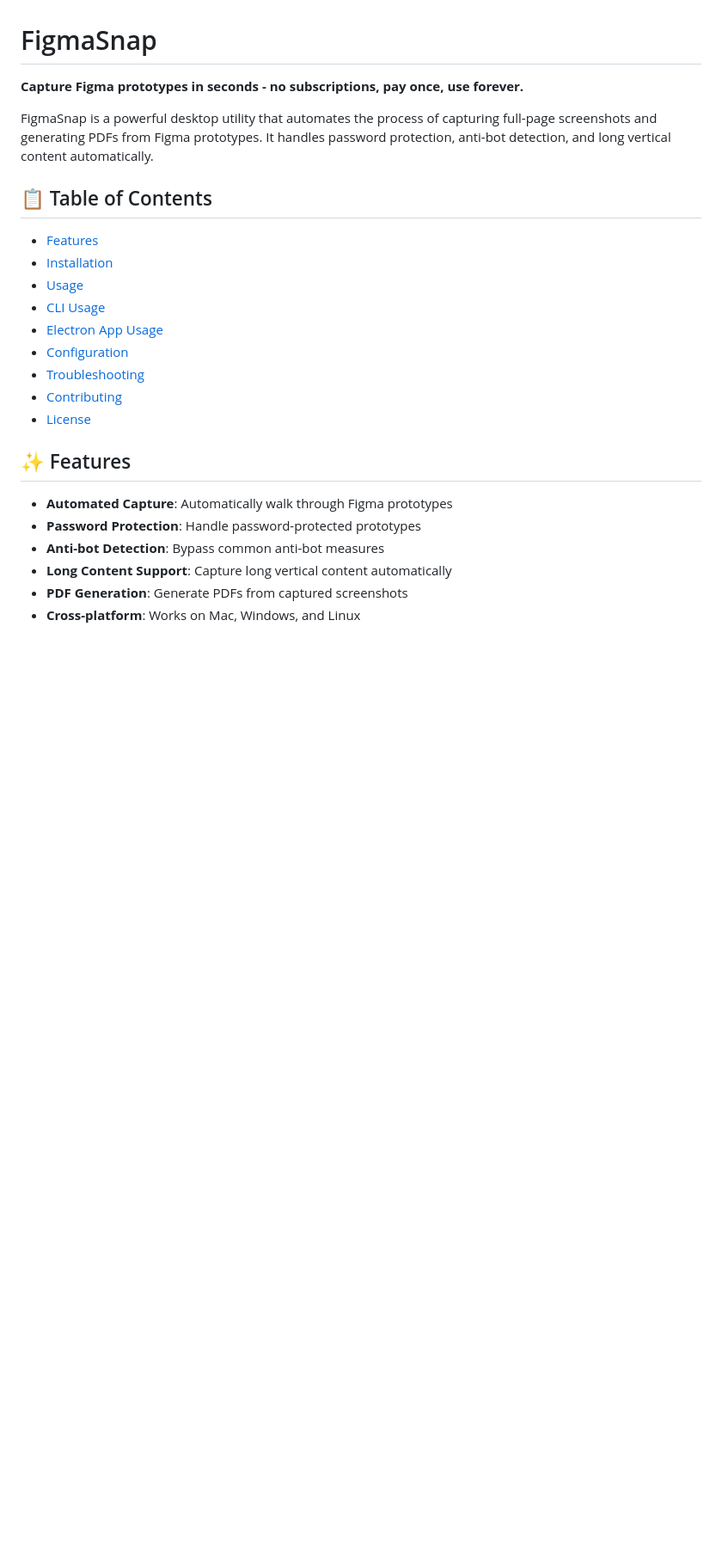
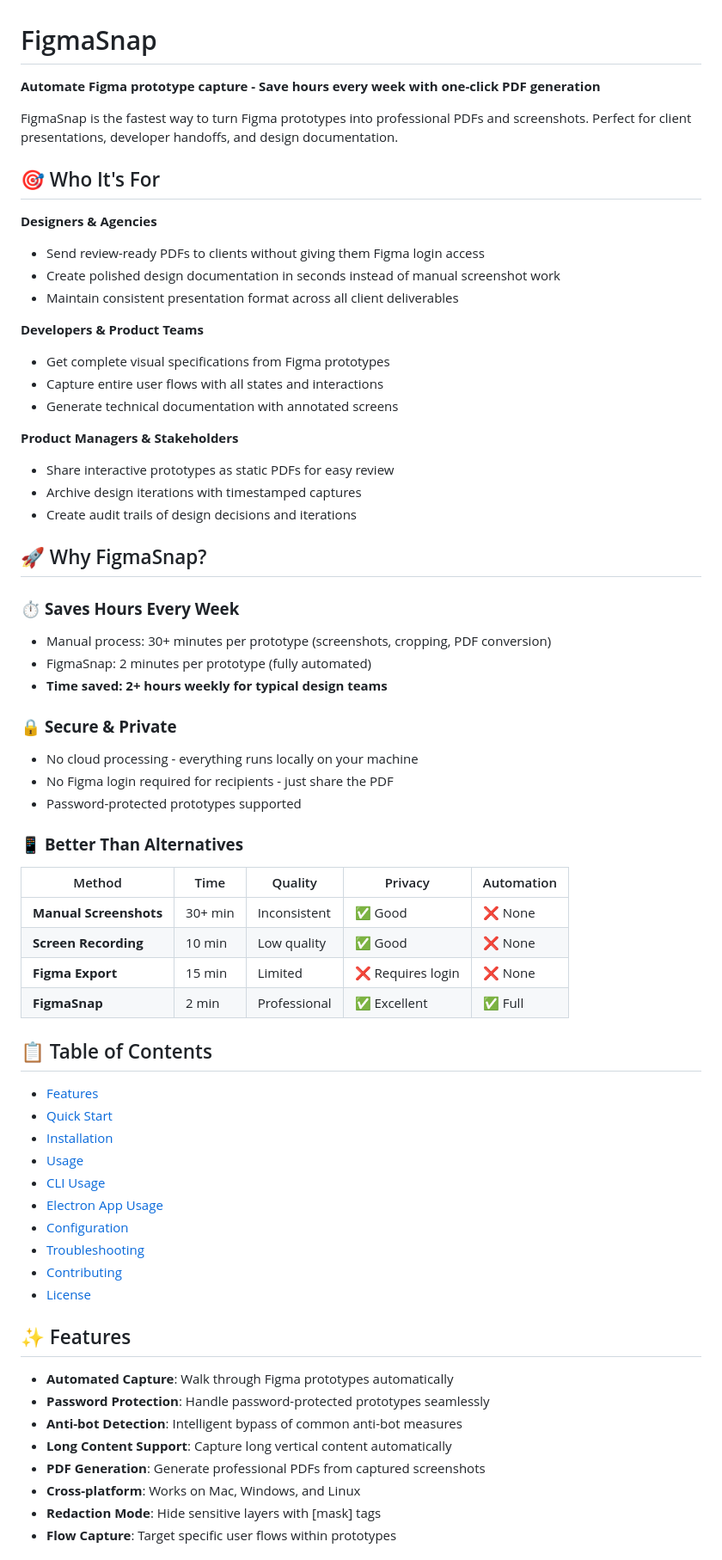
Before and after one commit to motacola/figma-scraper, a Markdown page: README.md, the part around one of its changes. Shown at 86% size. Drawn GitHub-style; blank space fills up the shorter version.

Commit message:
Enhance README with better positioning and use cases

```diff
--- a/README.md
+++ b/README.md
@@ -1,12 +1,56 @@
 # FigmaSnap
 
-**Capture Figma prototypes in seconds - no subscriptions, pay once, use forever.**
+**Automate Figma prototype capture - Save hours every week with one-click PDF generation**
 
-FigmaSnap is a powerful desktop utility that automates the process of capturing full-page screenshots and generating PDFs from Figma prototypes. It handles password protection, anti-bot detection, and long vertical content automatically.
+FigmaSnap is the fastest way to turn Figma prototypes into professional PDFs and screenshots. Perfect for client presentations, developer handoffs, and design documentation.
+
+## 🎯 Who It's For
+
+**Designers & Agencies**
+
+- Send review-ready PDFs to clients without giving them Figma login access
+- Create polished design documentation in seconds instead of manual screenshot work
+- Maintain consistent presentation format across all client deliverables
+
+**Developers & Product Teams**
+
+- Get complete visual specifications from Figma prototypes
+- Capture entire user flows with all states and interactions
+- Generate technical documentation with annotated screens
+
+**Product Managers & Stakeholders**
+
+- Share interactive prototypes as static PDFs for easy review
+- Archive design iterations with timestamped captures
+- Create audit trails of design decisions and iterations
+
+## 🚀 Why FigmaSnap?
+
+### ⏱️ **Saves Hours Every Week**
+
+- Manual process: 30+ minutes per prototype (screenshots, cropping, PDF conversion)
+- FigmaSnap: 2 minutes per prototype (fully automated)
+- **Time saved: 2+ hours weekly for typical design teams**
+
+### 🔒 **Secure & Private**
+
+- No cloud processing - everything runs locally on your machine
+- No Figma login required for recipients - just share the PDF
+- Password-protected prototypes supported
+
+### 📱 **Better Than Alternatives**
+
+| Method | Time | Quality | Privacy | Automation |
+|--------|------|---------|---------|------------|
+| **Manual Screenshots** | 30+ min | Inconsistent | ✅ Good | ❌ None |
+| **Screen Recording** | 10 min | Low quality | ✅ Good | ❌ None |
+| **Figma Export** | 15 min | Limited | ❌ Requires login | ❌ None |
+| **FigmaSnap** | 2 min | Professional | ✅ Excellent | ✅ Full |
 
 ## 📋 Table of Contents
 
 - [Features](#features)
+- [Quick Start](#quick-start)
 - [Installation](#installation)
 - [Usage](#usage)
 - [CLI Usage](#cli-usage)
@@ -18,10 +62,12 @@ FigmaSnap is a powerful desktop utility that automates the process of capturing
 
 ## ✨ Features
 
-- **Automated Capture**: Automatically walk through Figma prototypes
-- **Password Protection**: Handle password-protected prototypes
-- **Anti-bot Detection**: Bypass common anti-bot measures
+- **Automated Capture**: Walk through Figma prototypes automatically
+- **Password Protection**: Handle password-protected prototypes seamlessly
+- **Anti-bot Detection**: Intelligent bypass of common anti-bot measures
 - **Long Content Support**: Capture long vertical content automatically
-- **PDF Generation**: Generate PDFs from captured screenshots
+- **PDF Generation**: Generate professional PDFs from captured screenshots
 - **Cross-platform**: Works on Mac, Windows, and Linux
+- **Redaction Mode**: Hide sensitive layers with [mask] tags
+- **Flow Capture**: Target specific user flows within prototypes
 
```
Also changed, not shown: other parts of README.md (+45 -11 lines).
